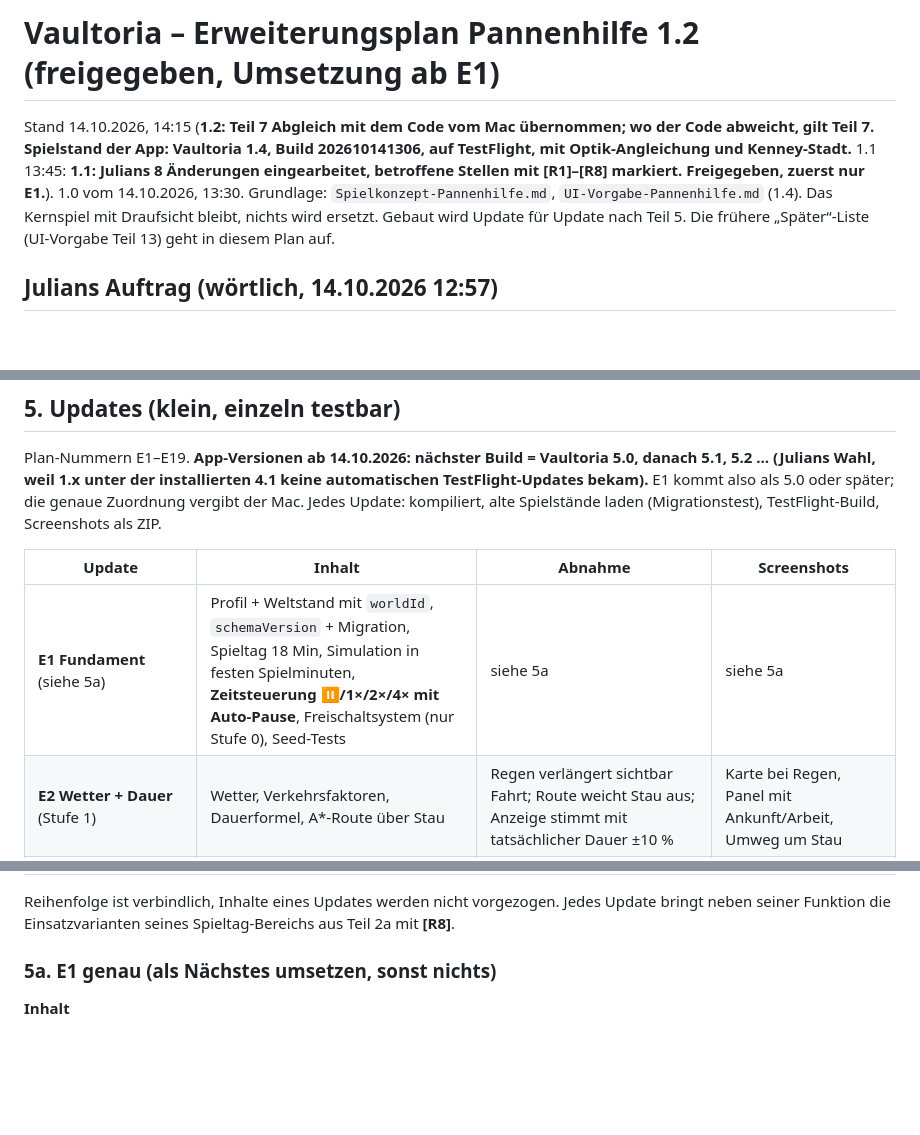
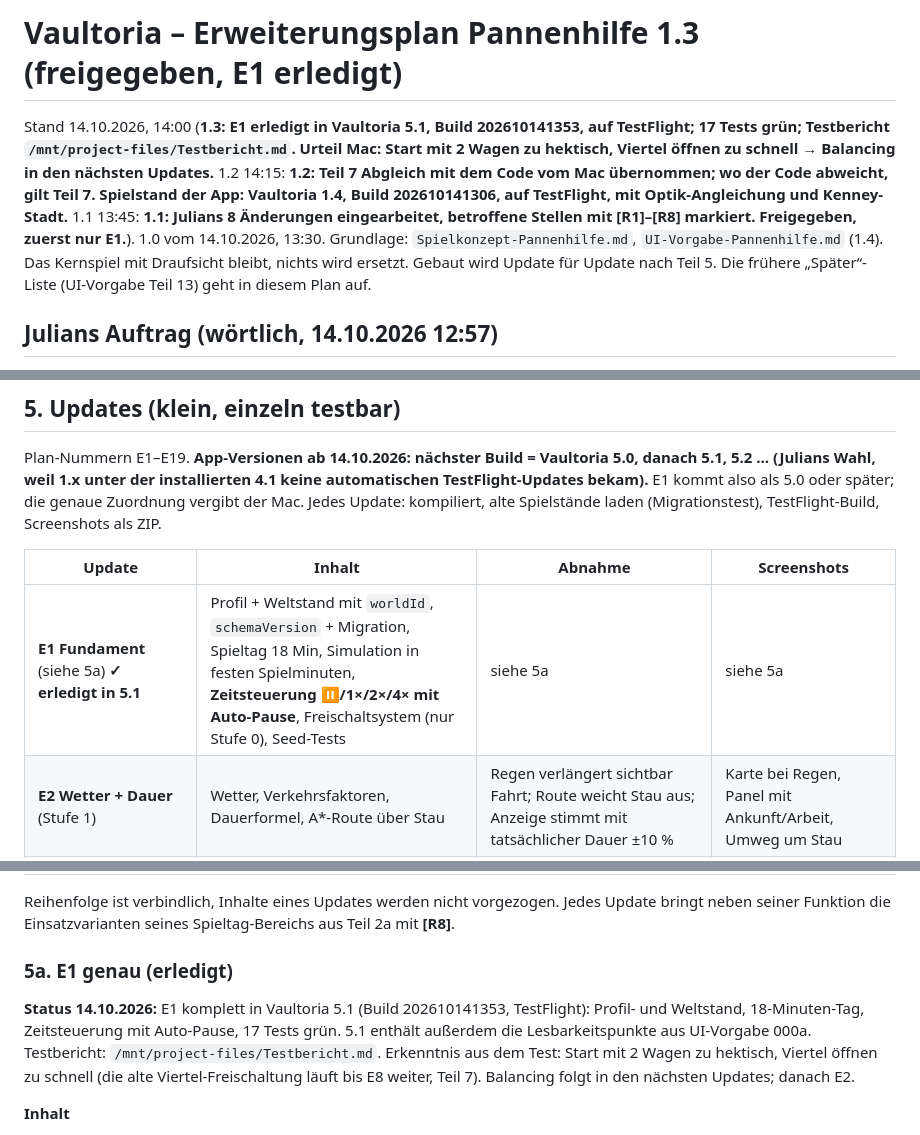
Before and after one commit to kratzerjulian7-cyber/flyx-firmware, a Markdown page: vaultoria-design/Erweiterungsplan-Pannenhilfe.md, 3 parts joined by grey strips. GitHub-like rendering; blank space fills up the shorter version.

Commit message:
Vaultoria: Erweiterungsplan 1.3, E1 erledigt (5.1)
Co-Authored-By: Claude Opus 5.5 (1M context) <noreply@anthropic.com>
Claude-Session: https://claude.ai/code/session_01X9MQH2R53L6oJH9gT1QeDu

```diff
--- a/vaultoria-design/Erweiterungsplan-Pannenhilfe.md
+++ b/vaultoria-design/Erweiterungsplan-Pannenhilfe.md
@@ -1,6 +1,6 @@
-# Vaultoria – Erweiterungsplan Pannenhilfe 1.2 (freigegeben, Umsetzung ab E1)
+# Vaultoria – Erweiterungsplan Pannenhilfe 1.3 (freigegeben, E1 erledigt)
 
-Stand 14.10.2026, 14:15 (**1.2: Teil 7 Abgleich mit dem Code vom Mac übernommen; wo der Code abweicht, gilt Teil 7. Spielstand der App: Vaultoria 1.4, Build 202610141306, auf TestFlight, mit Optik-Angleichung und Kenney-Stadt.** 1.1 13:45: **1.1: Julians 8 Änderungen eingearbeitet, betroffene Stellen mit [R1]–[R8] markiert. Freigegeben, zuerst nur E1.**). 1.0 vom 14.10.2026, 13:30. Grundlage: `Spielkonzept-Pannenhilfe.md`, `UI-Vorgabe-Pannenhilfe.md` (1.4). Das Kernspiel mit Draufsicht bleibt, nichts wird ersetzt. Gebaut wird Update für Update nach Teil 5. Die frühere „Später“-Liste (UI-Vorgabe Teil 13) geht in diesem Plan auf.
+Stand 14.10.2026, 14:00 (**1.3: E1 erledigt in Vaultoria 5.1, Build 202610141353, auf TestFlight; 17 Tests grün; Testbericht `/mnt/project-files/Testbericht.md`. Urteil Mac: Start mit 2 Wagen zu hektisch, Viertel öffnen zu schnell → Balancing in den nächsten Updates.** 1.2 14:15: **1.2: Teil 7 Abgleich mit dem Code vom Mac übernommen; wo der Code abweicht, gilt Teil 7. Spielstand der App: Vaultoria 1.4, Build 202610141306, auf TestFlight, mit Optik-Angleichung und Kenney-Stadt.** 1.1 13:45: **1.1: Julians 8 Änderungen eingearbeitet, betroffene Stellen mit [R1]–[R8] markiert. Freigegeben, zuerst nur E1.**). 1.0 vom 14.10.2026, 13:30. Grundlage: `Spielkonzept-Pannenhilfe.md`, `UI-Vorgabe-Pannenhilfe.md` (1.4). Das Kernspiel mit Draufsicht bleibt, nichts wird ersetzt. Gebaut wird Update für Update nach Teil 5. Die frühere „Später“-Liste (UI-Vorgabe Teil 13) geht in diesem Plan auf.
 
 ## Julians Auftrag (wörtlich, 14.10.2026 12:57)
 
@@ -528,7 +528,7 @@ Plan-Nummern E1–E19. **App-Versionen ab 14.10.2026: nächster Build = Vaultori
 
 | Update | Inhalt | Abnahme | Screenshots |
 |---|---|---|---|
-| **E1 Fundament** (siehe 5a) | Profil + Weltstand mit `worldId`, `schemaVersion` + Migration, Spieltag 18 Min, Simulation in festen Spielminuten, **Zeitsteuerung ⏸/1×/2×/4× mit Auto-Pause**, Freischaltsystem (nur Stufe 0), Seed-Tests | siehe 5a | siehe 5a |
+| **E1 Fundament** (siehe 5a) **✓ erledigt in 5.1** | Profil + Weltstand mit `worldId`, `schemaVersion` + Migration, Spieltag 18 Min, Simulation in festen Spielminuten, **Zeitsteuerung ⏸/1×/2×/4× mit Auto-Pause**, Freischaltsystem (nur Stufe 0), Seed-Tests | siehe 5a | siehe 5a |
 | **E2 Wetter + Dauer** (Stufe 1) | Wetter, Verkehrsfaktoren, Dauerformel, A*-Route über Stau | Regen verlängert sichtbar Fahrt; Route weicht Stau aus; Anzeige stimmt mit tatsächlicher Dauer ±10 % | Karte bei Regen, Panel mit Ankunft/Arbeit, Umweg um Stau |
 | **E3 Erfahrung** (Stufe 2) | XP, Stufen, Wertwahl alle 3 Stufen | Nach Einsätzen steigt XP in der genutzten Fähigkeit; Stufenkarte erscheint; Wert wirkt auf Dauer | Personal-Tab, Stufe-erreicht-Karte |
 | **E4 Ausgänge** (Stufe 3) | Outcome-Würfel, „gute Chance/riskant“, Berichte | Alle 7 Ausgänge mit festem Seed auslösbar, Geld/Sterne korrekt | Panel mit Chance-Wort, 3 Berichte mit unterschiedlichem Ausgang |
@@ -550,7 +550,9 @@ Plan-Nummern E1–E19. **App-Versionen ab 14.10.2026: nächster Build = Vaultori
 
 Reihenfolge ist verbindlich, Inhalte eines Updates werden nicht vorgezogen. Jedes Update bringt neben seiner Funktion die Einsatzvarianten seines Spieltag-Bereichs aus Teil 2a mit **[R8]**.
 
-### 5a. E1 genau (als Nächstes umsetzen, sonst nichts)
+### 5a. E1 genau (**erledigt**)
+
+**Status 14.10.2026:** E1 komplett in Vaultoria 5.1 (Build 202610141353, TestFlight): Profil- und Weltstand, 18-Minuten-Tag, Zeitsteuerung mit Auto-Pause, 17 Tests grün. 5.1 enthält außerdem die Lesbarkeitspunkte aus UI-Vorgabe 000a. Testbericht: `/mnt/project-files/Testbericht.md`. Erkenntnis aus dem Test: Start mit 2 Wagen zu hektisch, Viertel öffnen zu schnell (die alte Viertel-Freischaltung läuft bis E8 weiter, Teil 7). Balancing folgt in den nächsten Updates; danach E2.
 
 **Inhalt**
 1. **Spielstand neu aufteilen [R7]:** `profile.json` (Profil, Einstellungen, CarryOver leer) und `world-welt1-heimatstadt.json` (Weltstand). Bestehenden Spielstand automatisch in diese Form migrieren (**Schema 2 → 3**, Teil 7; alte Datei bleibt als `…-v2-backup.json`). `WorldDefinition` für Welt 1 als statische Daten; der bisherige Kartenaufbau wird daraus geladen.
```
